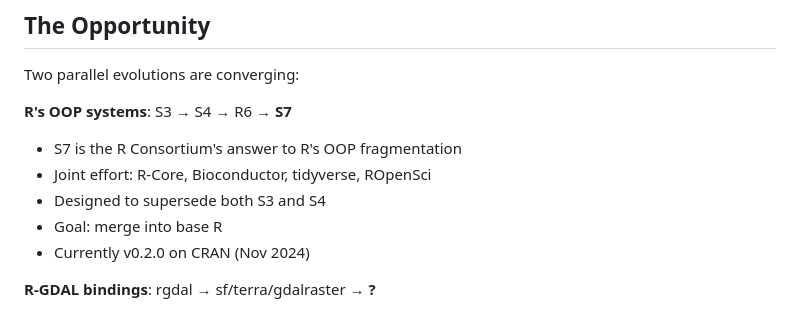
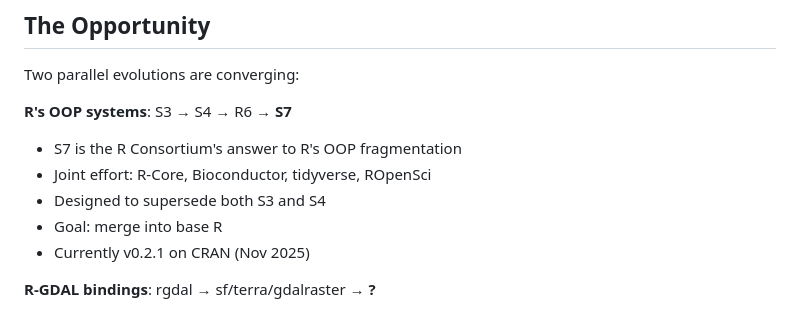
Before and after one commit to rgdal-dev/GDAL7, a Markdown page: data-raw/GDAL7-rationale.md, the part around the change. Drawn GitHub-style.

Commit message:
Update GDAL7 rationale version to v0.2.1

```diff
--- a/data-raw/GDAL7-rationale.md
+++ b/data-raw/GDAL7-rationale.md
@@ -9,7 +9,7 @@ Two parallel evolutions are converging:
 - Joint effort: R-Core, Bioconductor, tidyverse, ROpenSci
 - Designed to supersede both S3 and S4
 - Goal: merge into base R
-- Currently v0.2.0 on CRAN (Nov 2024)
+- Currently v0.2.1 on CRAN (Nov 2025)
 
 **R-GDAL bindings**: rgdal → sf/terra/gdalraster → **?**
 - rgdal: retired 2023
```
